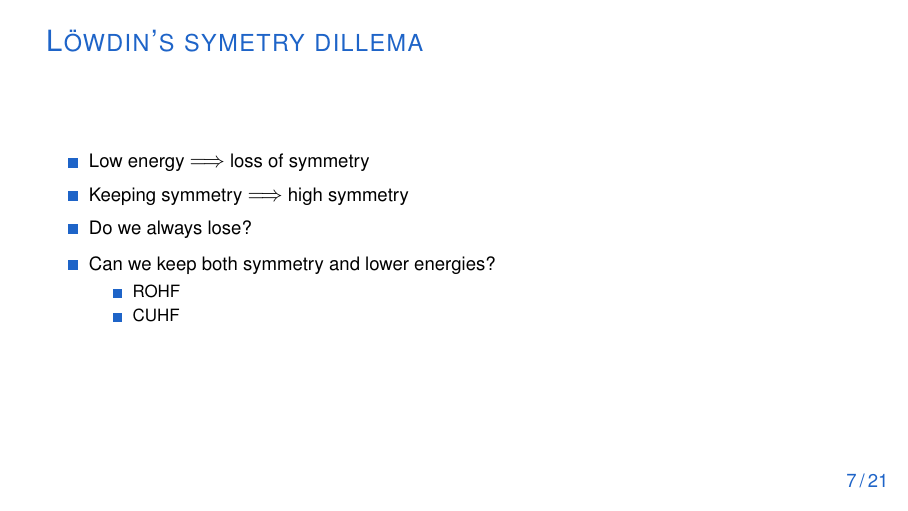
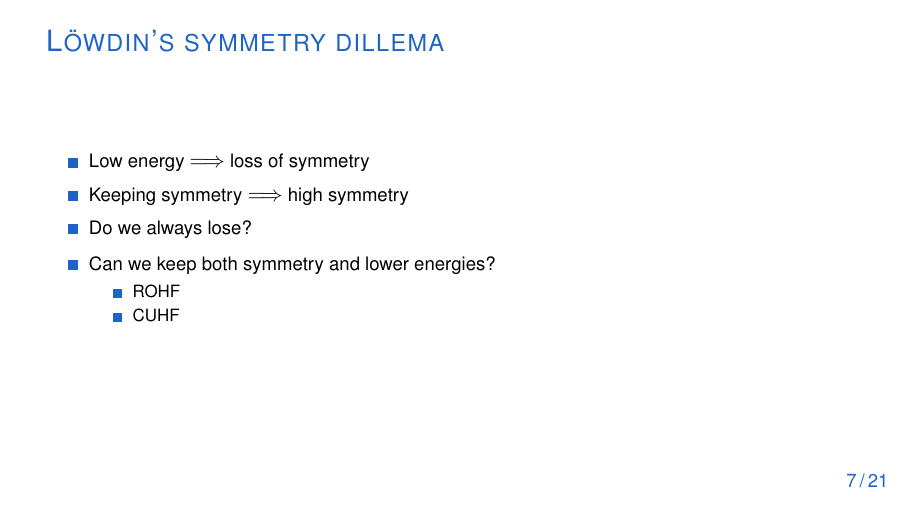
Before and after one commit to ruvdrsti/Bachelor_project, LaTeX slides (theory/presentation/presentation.tex): page 7 of 21. Compiled offline with pdfLaTeX.

Commit message:
correcting typo

```diff
--- a/theory/presentation/presentation.tex
+++ b/theory/presentation/presentation.tex
@@ -109,7 +109,7 @@ One constraint $\Longrightarrow$ energy minimum
 
 
 \begin{frame}
-    \frametitle{Löwdin's symetry dillema}
+    \frametitle{Löwdin's symmetry dillema}
     \begin{itemize}
         \item Low energy $\Longrightarrow$ loss of symmetry
         \item Keeping symmetry $\Longrightarrow$ high symmetry
```
